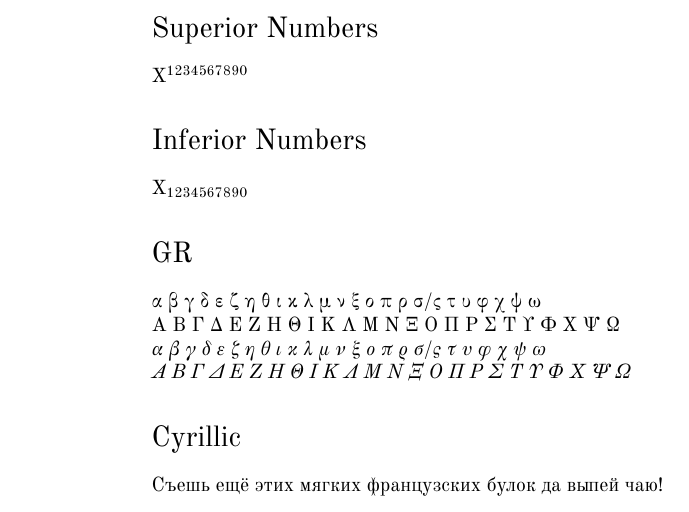
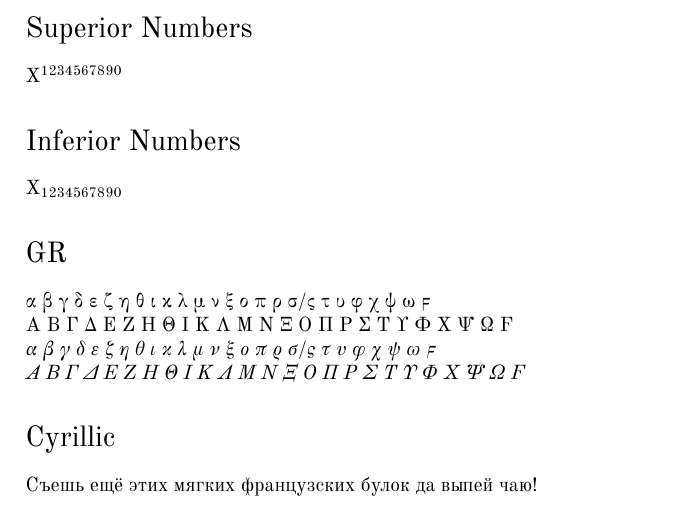
Before and after one commit to Ioannes-Brclds/AltStandard, a LaTeX document (altstandard-samples.tex): part of page 2 of 2, cut so that both start at the same text. The pictures show the PDF file altstandard-samples.pdf that the author committed with the source.

Commit message:
Add files via upload

```diff
--- a/altstandard-samples.tex
+++ b/altstandard-samples.tex
@@ -48,15 +49,12 @@ X\textsubscript{1234567890}
 
 \section*{GR}
 
-
- α β γ δ ε ζ η θ ι κ λ μ ν ξ ο π ρ σ/ς τ υ φ χ ψ ω\\
- Α Β Γ Δ Ε Ζ Η Θ Ι Κ Λ Μ Ν Ξ Ο Π Ρ Σ Τ Υ Φ Χ Ψ Ω\\
-\textit{ α β γ δ ε ζ η θ ι κ λ μ ν ξ ο π ρ σ/ς τ υ φ χ ψ ω\\
- Α Β Γ Δ Ε Ζ Η Θ Ι Κ Λ Μ Ν Ξ Ο Π Ρ Σ Τ Υ Φ Χ Ψ Ω}\par
-
+ α β γ δ ε ζ η θ ι κ λ μ ν ξ ο π ρ σ/ς τ υ φ χ ψ ω ϝ \\
+ Α Β Γ Δ Ε Ζ Η Θ Ι Κ Λ Μ Ν Ξ Ο Π Ρ Σ Τ Υ Φ Χ Ψ Ω Ϝ\\
+\textit{ α β γ δ ε ζ η θ ι κ λ μ ν ξ ο π ρ σ/ς τ υ φ χ ψ ω ϝ\\
+ Α Β Γ Δ Ε Ζ Η Θ Ι Κ Λ Μ Ν Ξ Ο Π Ρ Σ Τ Υ Φ Χ Ψ Ω Ϝ}\par
 
 \section*{Cyrillic}
-
 
 Съешь ещё этих мягких французских булок да
 выпей чаю!\par
```
Also changed, not shown: altstandard-samples.pdf, altstandard-samples.tex (3 more changed lines).
